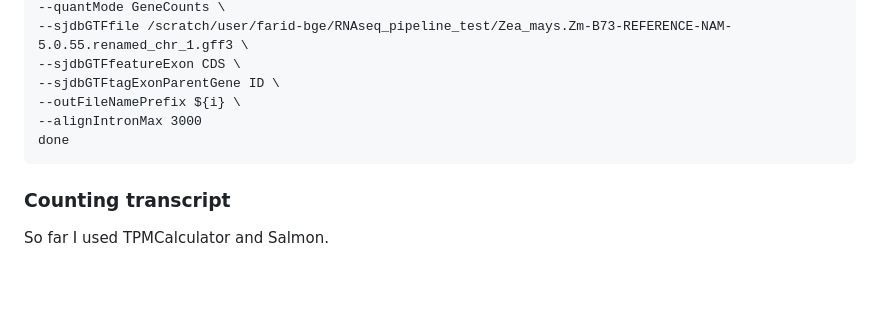
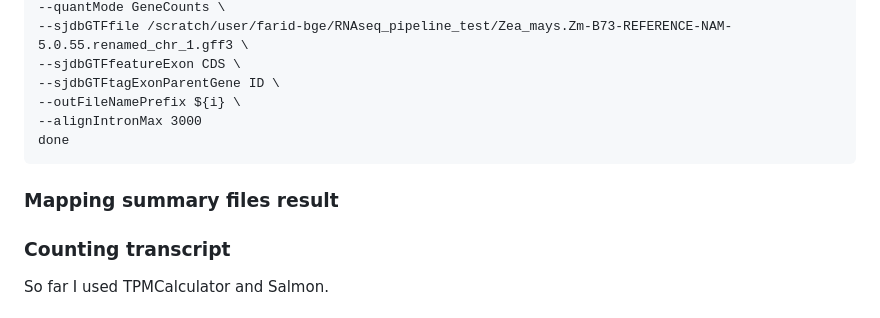
Before and after one commit to FaridPBBGE/Code-Genomics-and-Bioinformatics-Analyses, a Markdown page: README.md, the part around the change. Drawn GitHub-style; blank space fills up the shorter version.

```diff
--- a/README.md
+++ b/README.md
@@ -232,6 +232,8 @@ STAR --runMode alignReads \
 --alignIntronMax 3000
 done
 ~~~
+### Mapping summary files result
+
 ### Counting transcript
 So far I used TPMCalculator and Salmon.
 #### Salmon
```
